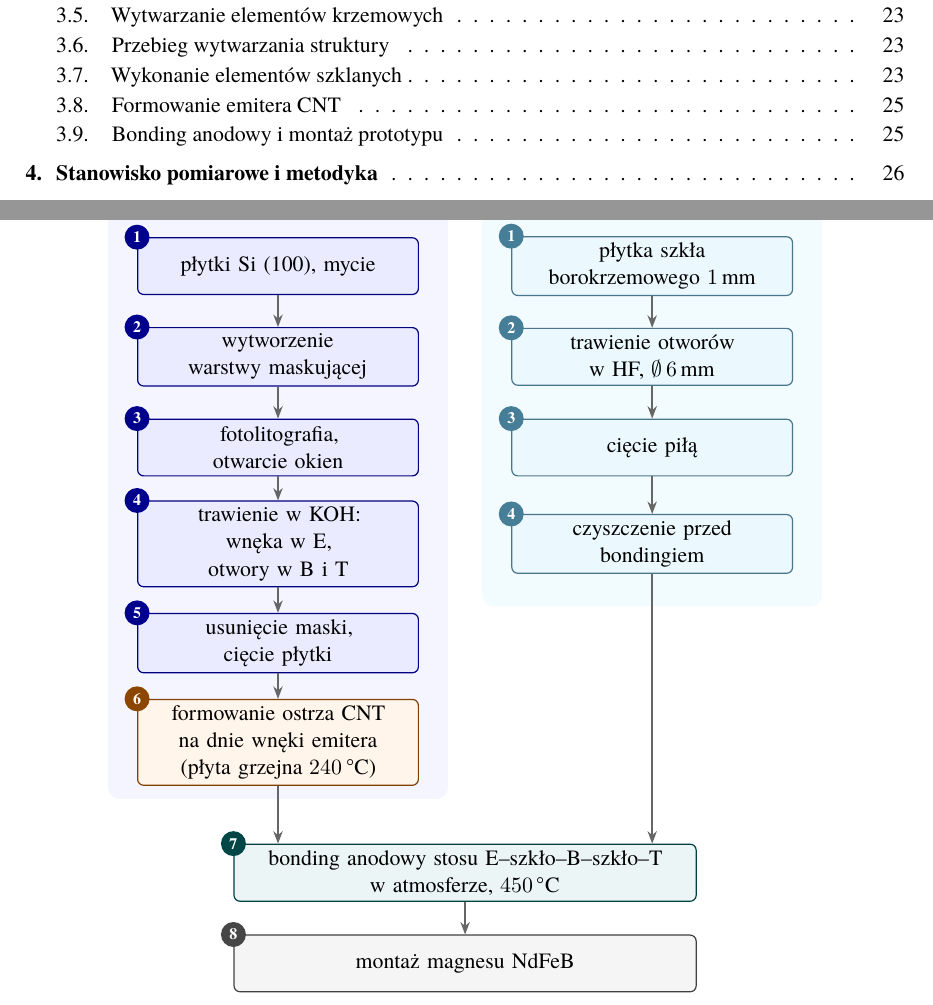
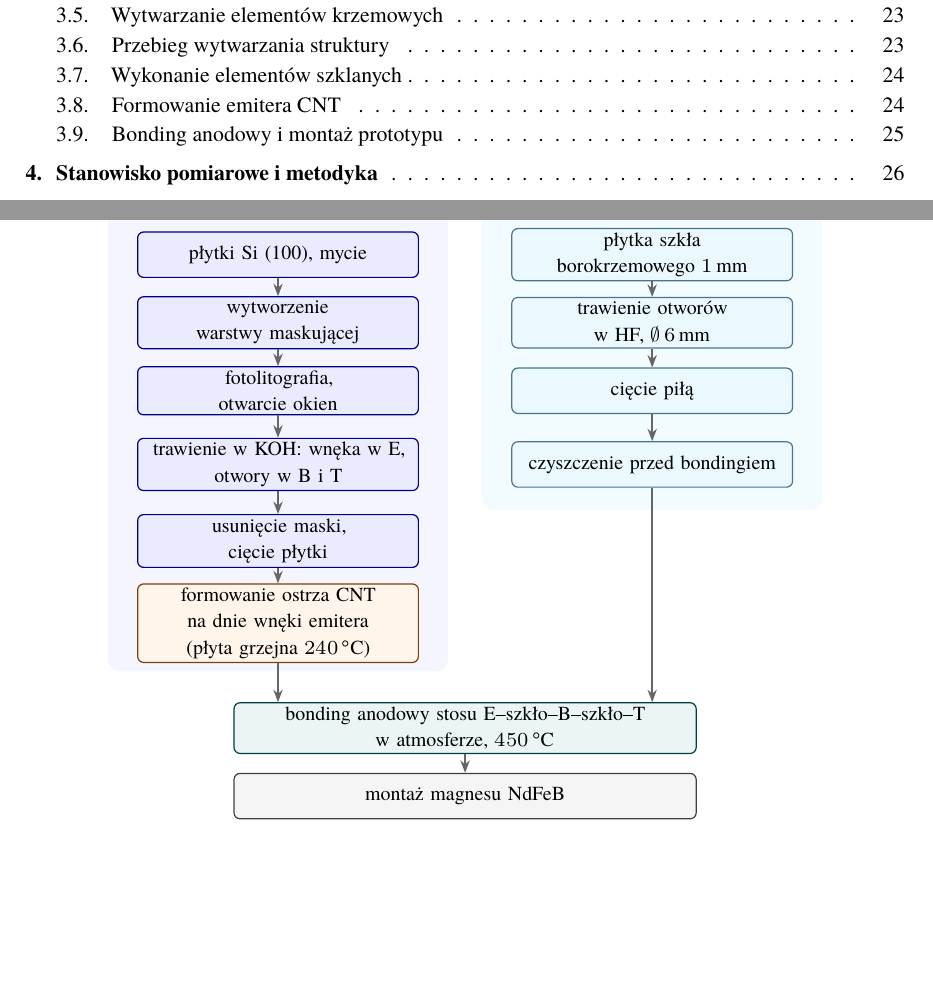
Before and after one commit to Przepiores/praca-inzynierska, a LaTeX thesis (wspolne/main.tex, which reads projekt-prototypu/projekt.tex): two parts of pages 4 and 24 of 40, joined at a grey line, cut so that both start at the same text, the shorter picture padded with empty space. Compiled offline with XeLaTeX; a missing font is replaced by an installed copy or a similar font.

Commit message:
Rys. 3.2 bez numeracji, bezpośrednio po p. 3.6

```diff
--- a/projekt-prototypu/projekt.tex
+++ b/projekt-prototypu/projekt.tex
@@ -199,40 +199,36 @@ formowano ostrze CNT. Ostrze formowano przed bondingiem anodowym. W~bramce i~ele
 otwory na przejście wiązki.
 \TODO{T11--T13: warstwa maskująca, parametry KOH}
 
-\begin{figure}[htbp]
+\begin{figure}[H]
   \centering
   \begin{tikzpicture}[font=\small, >={Stealth[length=2.2mm]},
       krok/.style={draw=#1!50!black, fill=#1!8, rounded corners=3pt, line width=0.6pt,
-                   align=center, text width=46mm, minimum height=10mm, inner xsep=5pt, inner ysep=3pt,
+                   align=center, text width=46mm, minimum height=8mm, inner xsep=5pt, inner ysep=2pt, font=\footnotesize,
                    execute at begin node={\hyphenpenalty=10000\exhyphenpenalty=10000}},
       nr/.style={circle, fill=#1!55!black, text=white, font=\scriptsize\bfseries,
                  inner sep=0pt, minimum size=4.4mm},
       strz/.style={->, line width=0.8pt, draw=black!60}]
     % tła torów
-    \fill[blue!4, rounded corners=6pt] (-3.0,0.85) rectangle (3.0,-10.0);
-    \fill[cyan!5, rounded corners=6pt] (3.6,0.85) rectangle (9.6,-6.6);
+    \fill[blue!4, rounded corners=6pt] (-3.0,0.75) rectangle (3.0,-7.75);
+    \fill[cyan!5, rounded corners=6pt] (3.6,0.75) rectangle (9.6,-4.9);
     \node[font=\small\bfseries, text=blue!45!black] at (0,0.45) {elementy krzemowe (E, B, T)};
     \node[font=\small\bfseries, text=cyan!35!black] at (6.6,0.45) {dystansowniki szklane};
     % tor krzemowy
-    \node[krok=blue] (s1) at (0,-0.6) {płytki Si (100), mycie};
-    \node[krok=blue] (s2) at (0,-2.2) {wytworzenie warstwy maskującej};
-    \node[krok=blue] (s3) at (0,-3.8) {fotolitografia,\\otwarcie okien};
-    \node[krok=blue] (s4) at (0,-5.5) {trawienie w~KOH: wnęka w~E,\\otwory w~B i~T};
-    \node[krok=blue] (s5) at (0,-7.25) {usunięcie maski,\\cięcie płytki};
-    \node[krok=orange] (s6) at (0,-9.0) {formowanie ostrza CNT\\na dnie wnęki emitera\\(płyta grzejna \SI{240}{\celsius})};
+    \node[krok=blue] (s1) at (0,-0.4) {płytki Si (100), mycie};
+    \node[krok=blue] (s2) at (0,-1.6) {wytworzenie warstwy maskującej};
+    \node[krok=blue] (s3) at (0,-2.8) {fotolitografia,\\otwarcie okien};
+    \node[krok=blue] (s4) at (0,-4.1) {trawienie w~KOH: wnęka w~E,\\otwory w~B i~T};
+    \node[krok=blue] (s5) at (0,-5.45) {usunięcie maski,\\cięcie płytki};
+    \node[krok=orange] (s6) at (0,-6.9) {formowanie ostrza CNT\\na dnie wnęki emitera\\(płyta grzejna \SI{240}{\celsius})};
     % tor szklany
-    \node[krok=cyan] (g1) at (6.6,-0.6) {płytka szkła\\borokrzemowego \SI{1}{\milli\metre}};
-    \node[krok=cyan] (g2) at (6.6,-2.2) {trawienie otworów\\w~HF, $\varnothing\,\SI{6}{\milli\metre}$};
-    \node[krok=cyan] (g3) at (6.6,-3.8) {cięcie piłą};
-    \node[krok=cyan] (g4) at (6.6,-5.5) {czyszczenie przed bondingiem};
+    \node[krok=cyan] (g1) at (6.6,-0.4) {płytka szkła\\borokrzemowego \SI{1}{\milli\metre}};
+    \node[krok=cyan] (g2) at (6.6,-1.6) {trawienie otworów\\w~HF, $\varnothing\,\SI{6}{\milli\metre}$};
+    \node[krok=cyan] (g3) at (6.6,-2.8) {cięcie piłą};
+    \node[krok=cyan] (g4) at (6.6,-4.1) {czyszczenie przed bondingiem};
     % łączenie
-    \node[krok=teal, text width=78mm] (b) at (3.3,-11.3)
+    \node[krok=teal, text width=78mm] (b) at (3.3,-8.75)
       {bonding anodowy stosu E--szkło--B--szkło--T\\w~atmosferze, \SI{450}{\celsius}};
-    \node[krok=gray, text width=78mm] (m) at (3.3,-12.9) {montaż magnesu NdFeB};
-    % numery kroków
-    \foreach \n/\k/\c in {s1/1/blue,s2/2/blue,s3/3/blue,s4/4/blue,s5/5/blue,s6/6/orange,
-                          g1/1/cyan,g2/2/cyan,g3/3/cyan,g4/4/cyan,b/7/teal,m/8/gray}
-      \node[nr=\c] at (\n.north west) {\k};
+    \node[krok=gray, text width=78mm] (m) at (3.3,-9.95) {montaż magnesu NdFeB};
     % strzałki
     \foreach \a/\b in {s1/s2,s2/s3,s3/s4,s4/s5,s5/s6,g1/g2,g2/g3,g3/g4,b/m}
       \draw[strz] (\a) -- (\b);
```
Also changed, not shown: pdf/Praca_inzynierska.pdf.
